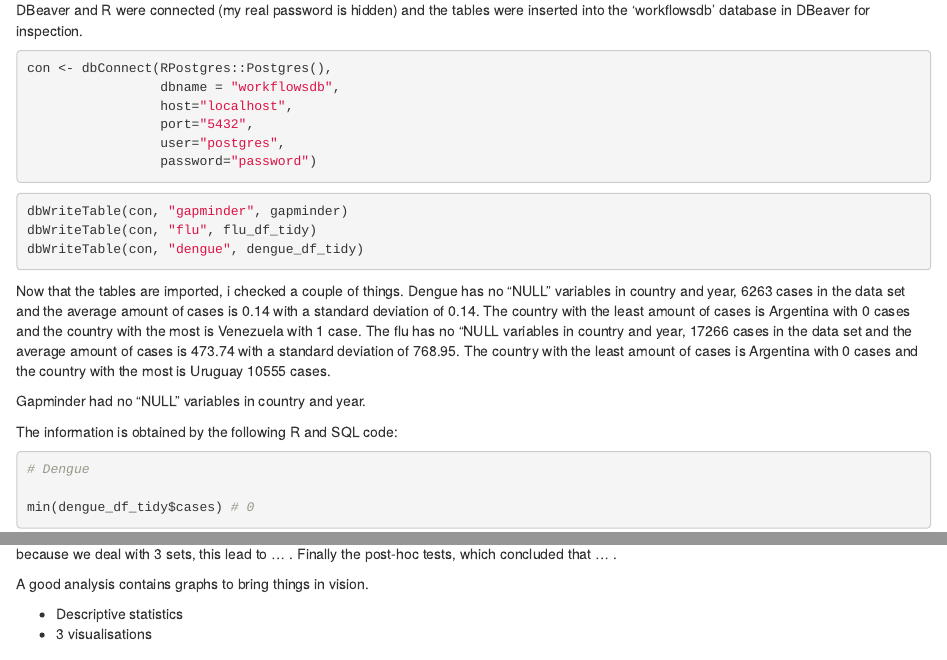
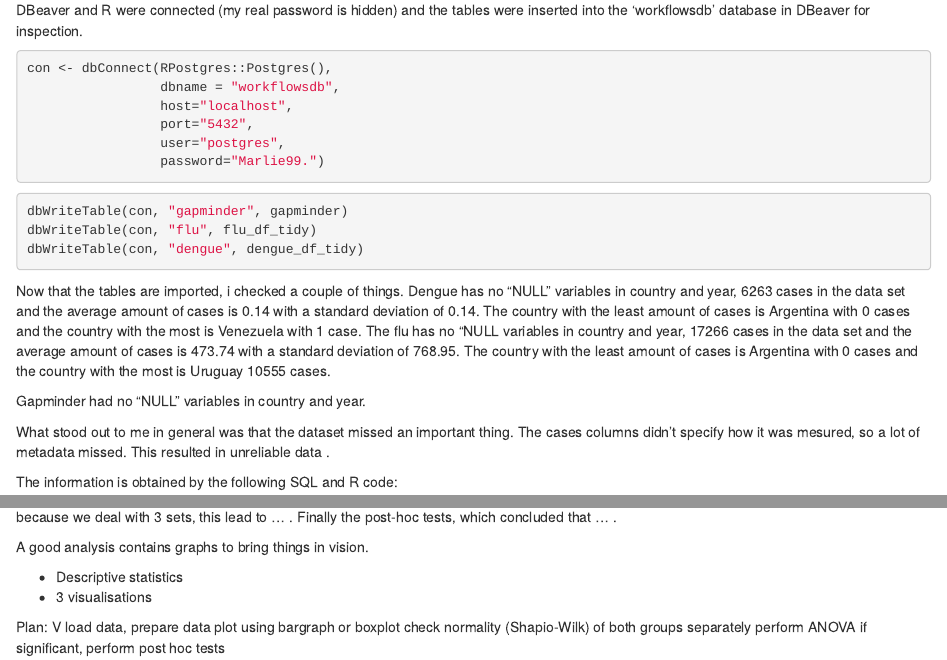
Before and after one commit to coconiemel/coconiemel.github.io, an R Markdown document (05_assignment_7.Rmd): the page in a window 1100 px wide, from 2380 px down, and a second part further down, joined at a grey line. Rendered offline with R 4.5, knitr and Pandoc, with nearby package versions; drawn as R Markdown's standard HTML page in place of the format the file asks for; some code elsewhere in the file could not run offline.

````diff
--- a/05_assignment_7.Rmd
+++ b/05_assignment_7.Rmd
@@ -99,7 +99,7 @@
                  host="localhost",
                  port="5432",
                  user="postgres",
-                 password="password")
+                 password="Marlie99.")
 
 ```
 
@@ -115,4 +115,6 @@
 
 Gapminder had no "NULL" variables in country and year.
 
-The information is obtained by the following R and SQL code:
+What stood out to me in general was that the dataset missed an important thing. The cases columns didn't specify how it was mesured, so a lot of metadata missed. This resulted in unreliable data .
+
+The information is obtained by the following SQL and R code:
@@ -161,7 +167,15 @@
 ```{r visualisation}
 
 
+
 ```
 
 - Descriptive statistics
 - 3 visualisations
+
+Plan:
+V load data, prepare data
+plot using bargraph or boxplot
+check normality (Shapio-Wilk) of both groups separately
+perform ANOVA
+if significant, perform post hoc tests
````
Also changed, not shown: 05_assignment_7.Rmd (32 more changed lines).
